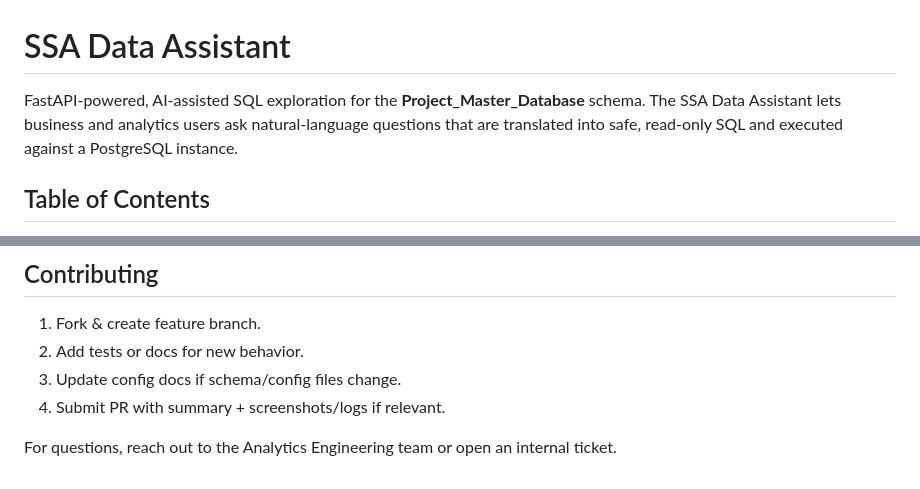
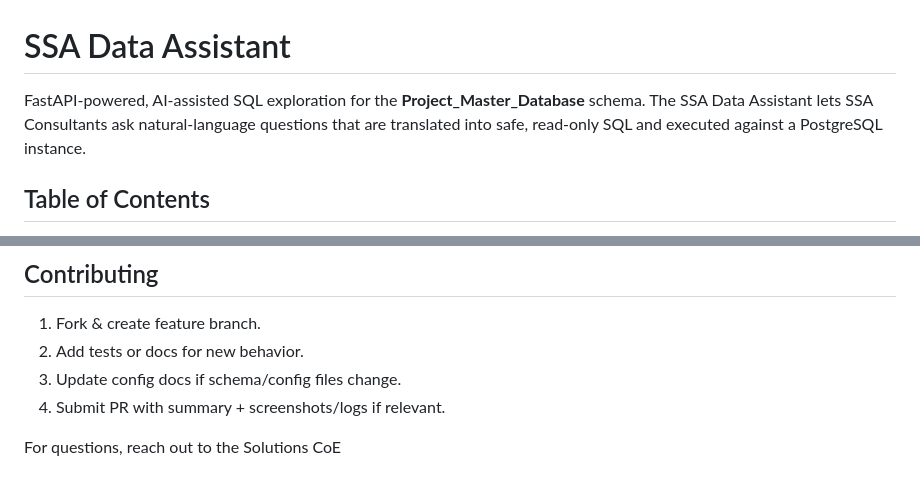
Before and after one commit to ewise123/ssa-data-assistant, a Markdown page: README.md, 2 parts joined by grey strips. Drawn GitHub-style.

Commit message:
Update README.md to specify SSA Consultants as primary users and adjust contact information for inquiries

```diff
--- a/README.md
+++ b/README.md
@@ -1,6 +1,6 @@
 # SSA Data Assistant
 
-FastAPI-powered, AI-assisted SQL exploration for the **Project_Master_Database** schema. The SSA Data Assistant lets business and analytics users ask natural-language questions that are translated into safe, read-only SQL and executed against a PostgreSQL instance.
+FastAPI-powered, AI-assisted SQL exploration for the **Project_Master_Database** schema. The SSA Data Assistant lets SSA Consultants ask natural-language questions that are translated into safe, read-only SQL and executed against a PostgreSQL instance.
 
 ## Table of Contents
 - [Architecture](#architecture)
@@ -148,4 +148,4 @@ See **[docs/ADD_NEW_DATA_WORKFLOW.md](docs/ADD_NEW_DATA_WORKFLOW.md)** for step-
 3. Update config docs if schema/config files change.
 4. Submit PR with summary + screenshots/logs if relevant.
 
-For questions, reach out to the Analytics Engineering team or open an internal ticket.
+For questions, reach out to the Solutions CoE
```
